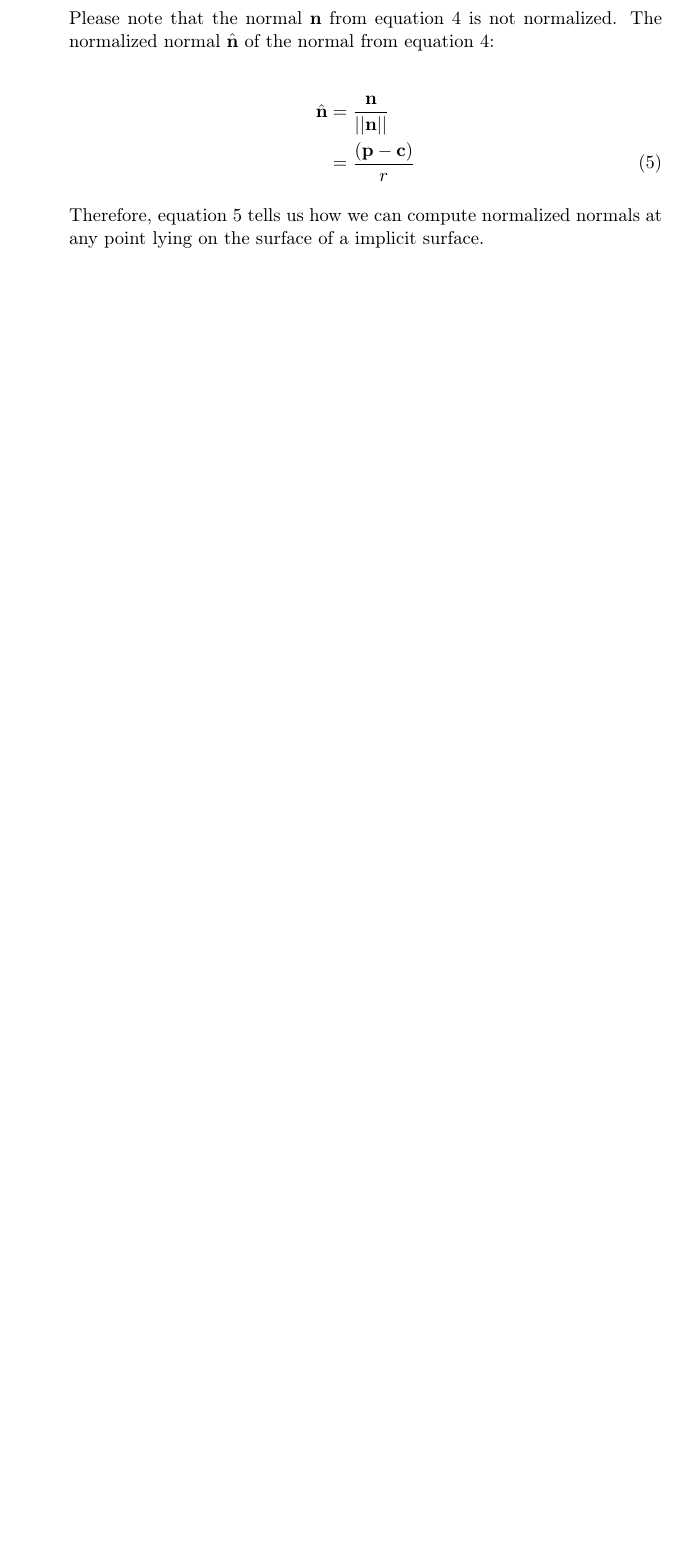
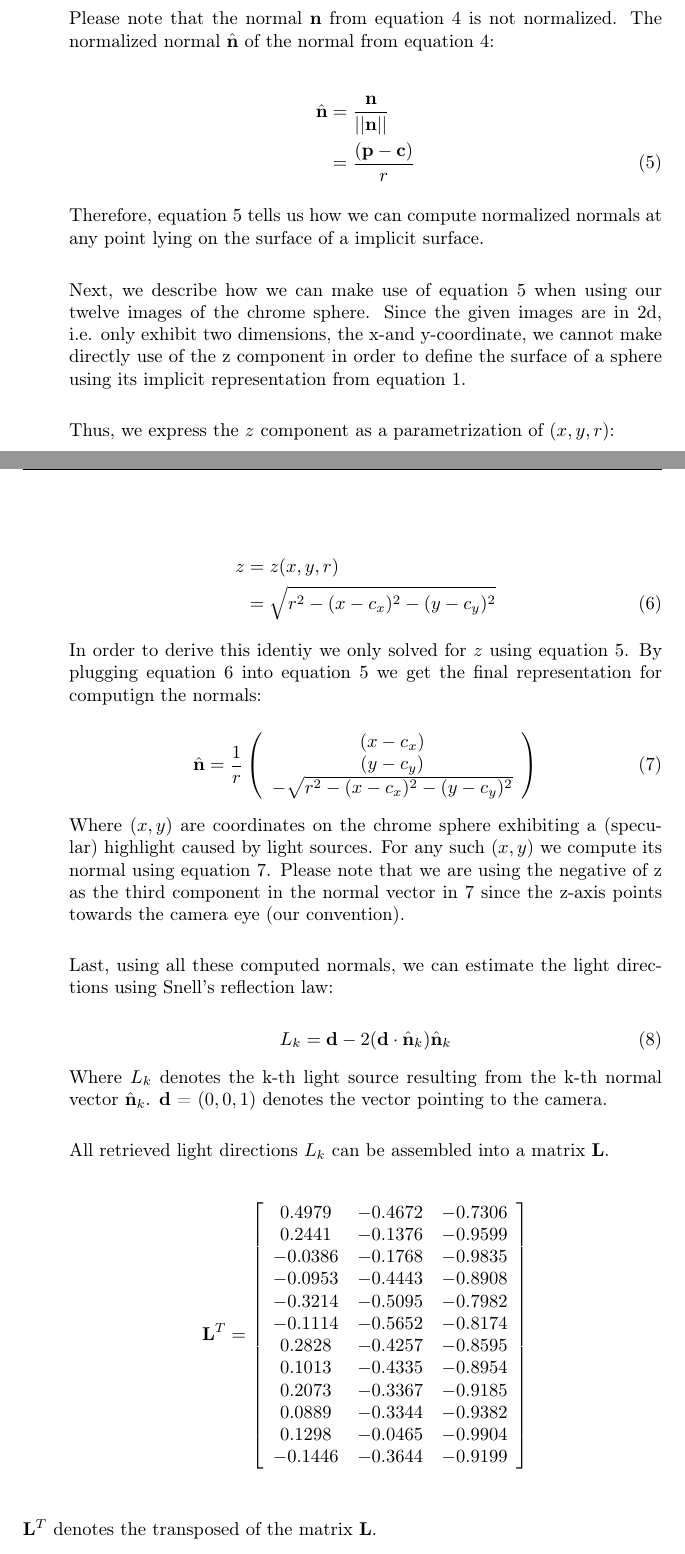
Before and after one commit to simplay/computer_vision, a LaTeX document (1/report.tex): part of page 2 of 4 before the commit and two parts of pages 2 and 3 of 4 after it, the two joined at a grey line, cut so that both start at the same text, the shorter picture padded with empty space. Compiled offline with pdfLaTeX.

Commit message:
Wrote derivation of task 1.

```diff
--- a/1/report.tex
+++ b/1/report.tex
@@ -116,8 +116,43 @@ normalized. The normalized normal $\hat{\textbf{n}}$ of the normal from equation
 
 Therefore, equation $\ref{eq:impl_sphere_norm_normal}$ tells us how we can compute normalized normals at any point lying on the surface of a implicit surface. \\
 
+Next, we describe how we can make use of equation $\ref{eq:impl_sphere_norm_normal}$ when using our twelve images of the chrome sphere. Since the given images are in 2d, i.e. only exhibit two dimensions, the x-and y-coordinate, we cannot make directly use of the z component in order to define the surface of a sphere using its implicit representation from equation $\ref{eq:param_sphere}$. \\
 
+Thus, we express the $z$ component as a parametrization of $(x,y,r)$:
 
+\begin{align}
+z
+&= z(x,y,r) \nonumber \\
+&= \sqrt{r^2 - (x-c_x)^2 - (y-c_y)^2}
+\label{eq:z_comp}
+\end{align}
+
+In order to derive this identiy we only solved for $z$ using equation $\ref{eq:impl_sphere_norm_normal}$. By plugging equation $\ref{eq:z_comp}$ into equation \ref{eq:impl_sphere_norm_normal} we get the final representation for computign the normals:
+
+\begin{equation}
+    \hat{\textbf{n}} =
+    \frac{1}{r}\left(
+        \begin{array}{c}
+            (x-c_{x}) \\
+            (y-c_{y}) \\
+            -\sqrt{r^2 - (x-c_x)^2 - (y-c_y)^2}
+        \end{array}
+    \right)
+\label{eq:final_normal}
+\end{equation}
+
+Where $(x,y)$ are coordinates on the chrome sphere exhibiting a (specular) highlight caused by light sources. For any such $(x,y)$ we compute its normal using equation $\ref{eq:final_normal}$. Please note that we are using the negative of z as the third component in the normal vector in $\ref{eq:final_normal}$ since the z-axis points towards the camera eye (our convention).  \\
+
+Last, using all these computed normals, we can estimate the light directions using Snell's reflection law:
+
+\begin{equation}
+    L_k = \textbf{d}-2(\textbf{d}\cdot \hat{\textbf{n}}_k)\hat{\textbf{n}}_k
+\label{eq:snell_reflection}
+\end{equation}
+
+Where $L_k$ denotes the k-th light source resulting from the k-th normal vector $\hat{\textbf{n}}_k$.  \textbf{d} = $(0,0,1)$ denotes the vector pointing to the camera.\\
+
+All retrieved light directions $L_k$ can be assembled into a matrix $\mathbf{L}$.
 
 \begin{align}
 \mathbf{L}^T= \left[ \begin{array}{ccc}
@@ -137,6 +172,7 @@ Therefore, equation $\ref{eq:impl_sphere_norm_normal}$ tells us how we can compu
 \end{align}
 \end{itemize}
 
+$\mathbf{L}^T$ denotes the transposed of the matrix $\mathbf{L}$.
 
 
 \paragraph{2. Computing Surface Normals and Grey Albedo (30 points)}
```
Also changed, not shown: 1/report.pdf.
